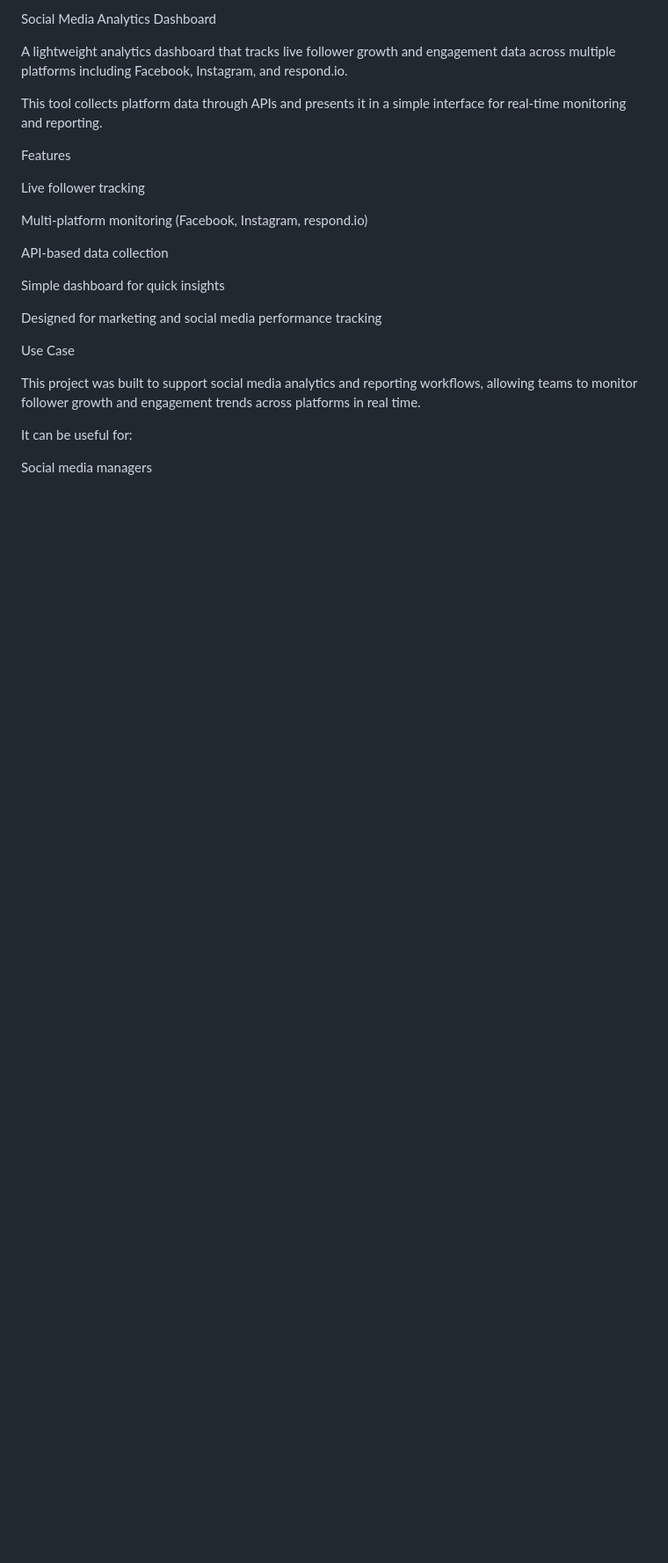
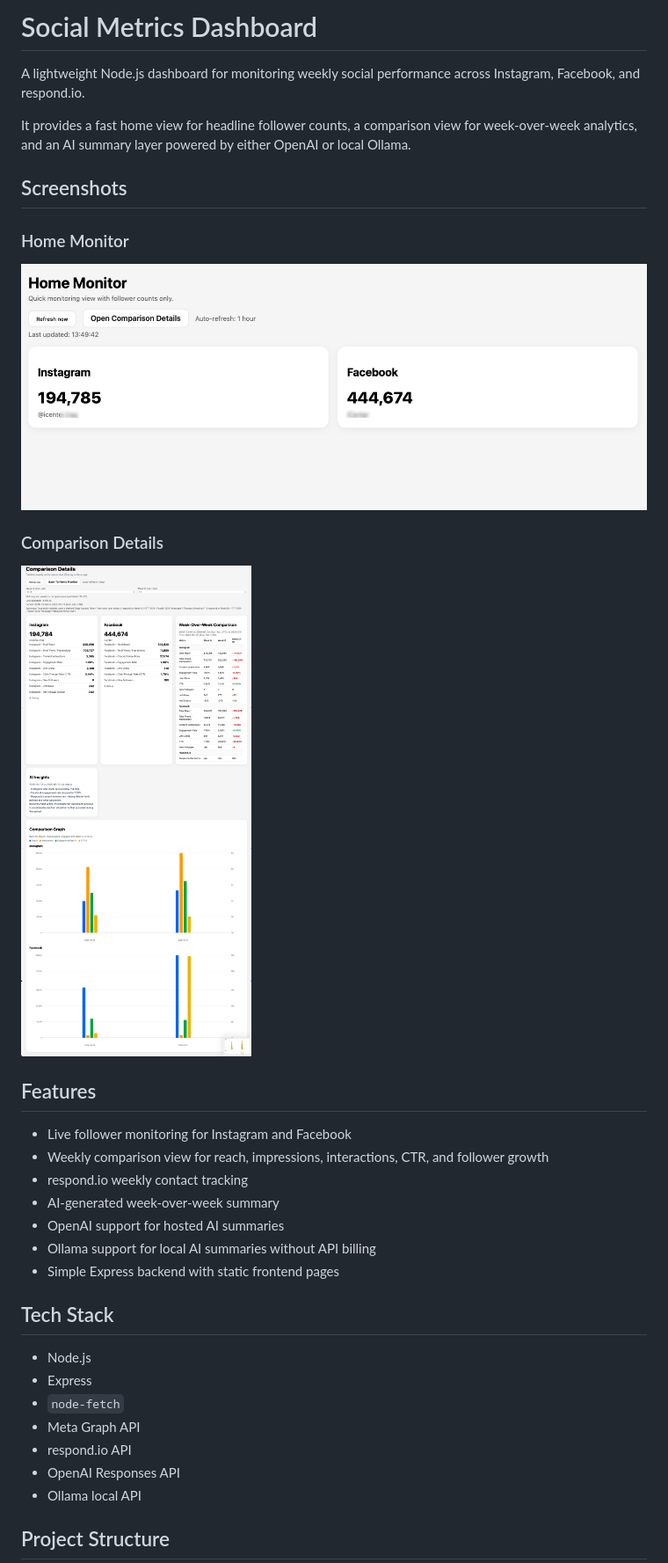
Before and after one commit to Arthurdotself/social-media-analytics-dashboard, a Markdown page: README.md, the part around one of its changes. Shown at 88% size. Drawn GitHub-style; pictures changed too: Screenshots/Comparison Details.jpg (added), Screenshots/Home_Moniter.jpg (added); blank space fills up the shorter version.

Commit message:
add AI insights with Ollama fallback and improve project documentation

```diff
--- a/README.md
+++ b/README.md
@@ -1,26 +1,38 @@
-Social Media Analytics Dashboard
+# Social Metrics Dashboard
 
-A lightweight analytics dashboard that tracks live follower growth and engagement data across multiple platforms including Facebook, Instagram, and respond.io.
+A lightweight Node.js dashboard for monitoring weekly social performance across Instagram, Facebook, and respond.io.
 
-This tool collects platform data through APIs and presents it in a simple interface for real-time monitoring and reporting.
+It provides a fast home view for headline follower counts, a comparison view for week-over-week analytics, and an AI summary layer powered by either OpenAI or local Ollama.
 
-Features
+## Screenshots
 
-Live follower tracking
+### Home Monitor
 
-Multi-platform monitoring (Facebook, Instagram, respond.io)
+![Home Monitor](./Screenshots/Home_Moniter.jpg)
 
-API-based data collection
+### Comparison Details
 
-Simple dashboard for quick insights
+![Comparison Details](./Screenshots/Comparison%20Details.jpg)
 
-Designed for marketing and social media performance tracking
+## Features
 
-Use Case
+- Live follower monitoring for Instagram and Facebook
+- Weekly comparison view for reach, impressions, interactions, CTR, and follower growth
+- respond.io weekly contact tracking
+- AI-generated week-over-week summary
+- OpenAI support for hosted AI summaries
+- Ollama support for local AI summaries without API billing
+- Simple Express backend with static frontend pages
 
-This project was built to support social media analytics and reporting workflows, allowing teams to monitor follower growth and engagement trends across platforms in real time.
+## Tech Stack
 
-It can be useful for:
+- Node.js
+- Express
+- `node-fetch`
+- Meta Graph API
+- respond.io API
+- OpenAI Responses API
+- Ollama local API
 
-Social media managers
+## Project Structure
 
```
Also changed, not shown: other parts of README.md (+141 -14 lines), 5 other files.
